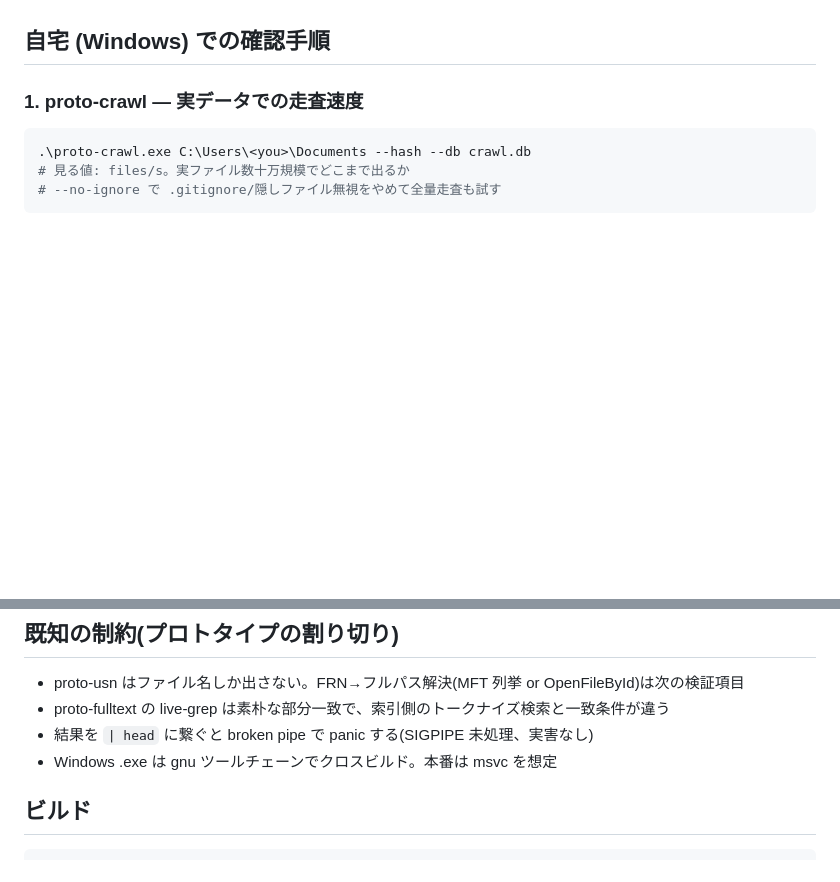
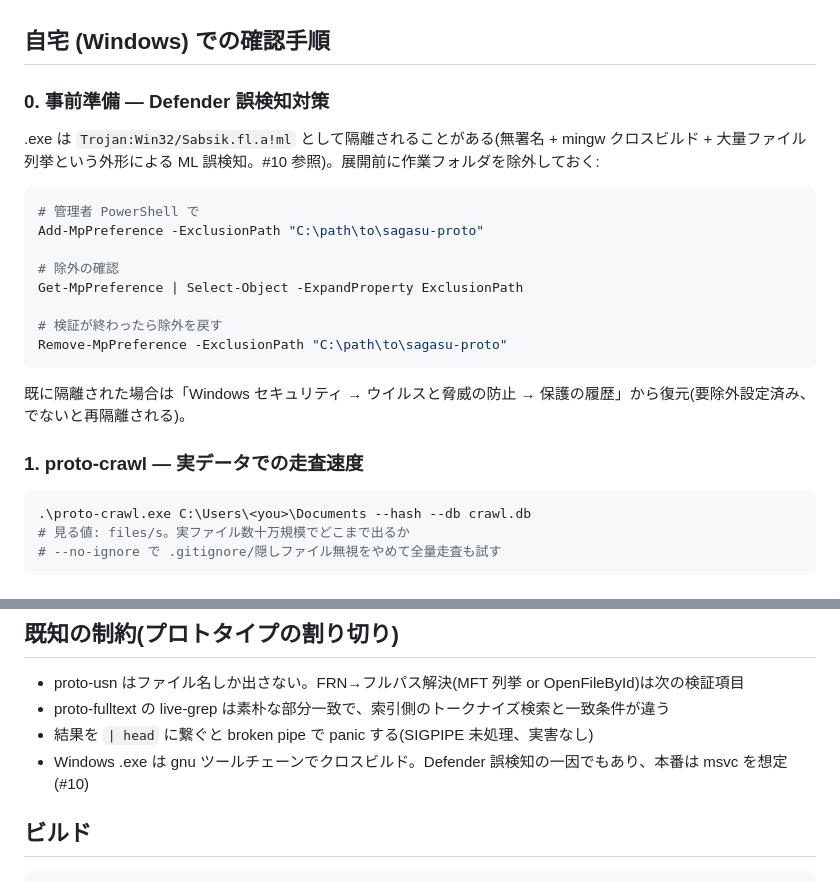
Before and after one commit to masuda-masuo/sagasu, a Markdown page: prototypes/README.md, 2 parts joined by grey strips. GitHub-like rendering; blank space fills up the shorter version.

Commit message:
docs: Defender 誤検知 (Sabsik.fl.a!ml) の対処手順を追記 (#10)

````diff
--- a/prototypes/README.md
+++ b/prototypes/README.md
@@ -20,6 +20,23 @@ Windows 用ビルド済み .exe は GitHub Release(`proto-YYYYMMDD` タグ)に
 - **fresh-search: 索引を作り直さずに 追加=live反映 / 変更=live置換 / 削除=除外 が全部成立**。差分オーバーヘッドは delta-walk 9.8ms + live-grep 0.3ms
 
 ## 自宅 (Windows) での確認手順
+
+### 0. 事前準備 — Defender 誤検知対策
+
+.exe は `Trojan:Win32/Sabsik.fl.a!ml` として隔離されることがある(無署名 + mingw クロスビルド + 大量ファイル列挙という外形による ML 誤検知。#10 参照)。展開前に作業フォルダを除外しておく:
+
+```powershell
+# 管理者 PowerShell で
+Add-MpPreference -ExclusionPath "C:\path\to\sagasu-proto"
+
+# 除外の確認
+Get-MpPreference | Select-Object -ExpandProperty ExclusionPath
+
+# 検証が終わったら除外を戻す
+Remove-MpPreference -ExclusionPath "C:\path\to\sagasu-proto"
+```
+
+既に隔離された場合は「Windows セキュリティ → ウイルスと脅威の防止 → 保護の履歴」から復元(要除外設定済み、でないと再隔離される)。
 
 ### 1. proto-crawl — 実データでの走査速度
 
@@ -63,7 +80,7 @@ Windows 用ビルド済み .exe は GitHub Release(`proto-YYYYMMDD` タグ)に
 - proto-usn はファイル名しか出さない。FRN→フルパス解決(MFT 列挙 or OpenFileById)は次の検証項目
 - proto-fulltext の live-grep は素朴な部分一致で、索引側のトークナイズ検索と一致条件が違う
 - 結果を `| head` に繋ぐと broken pipe で panic する(SIGPIPE 未処理、実害なし)
-- Windows .exe は gnu ツールチェーンでクロスビルド。本番は msvc を想定
+- Windows .exe は gnu ツールチェーンでクロスビルド。Defender 誤検知の一因でもあり、本番は msvc を想定(#10)
 
 ## ビルド
 
````
